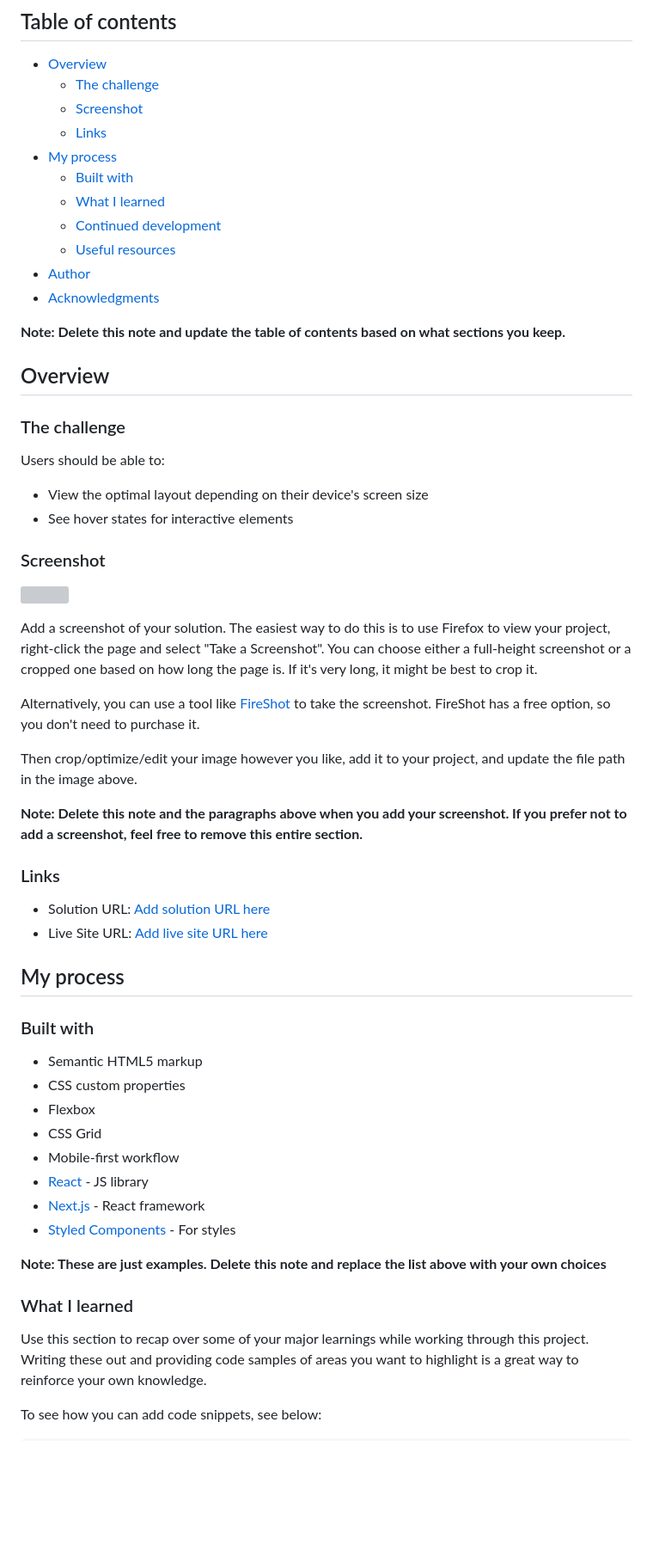
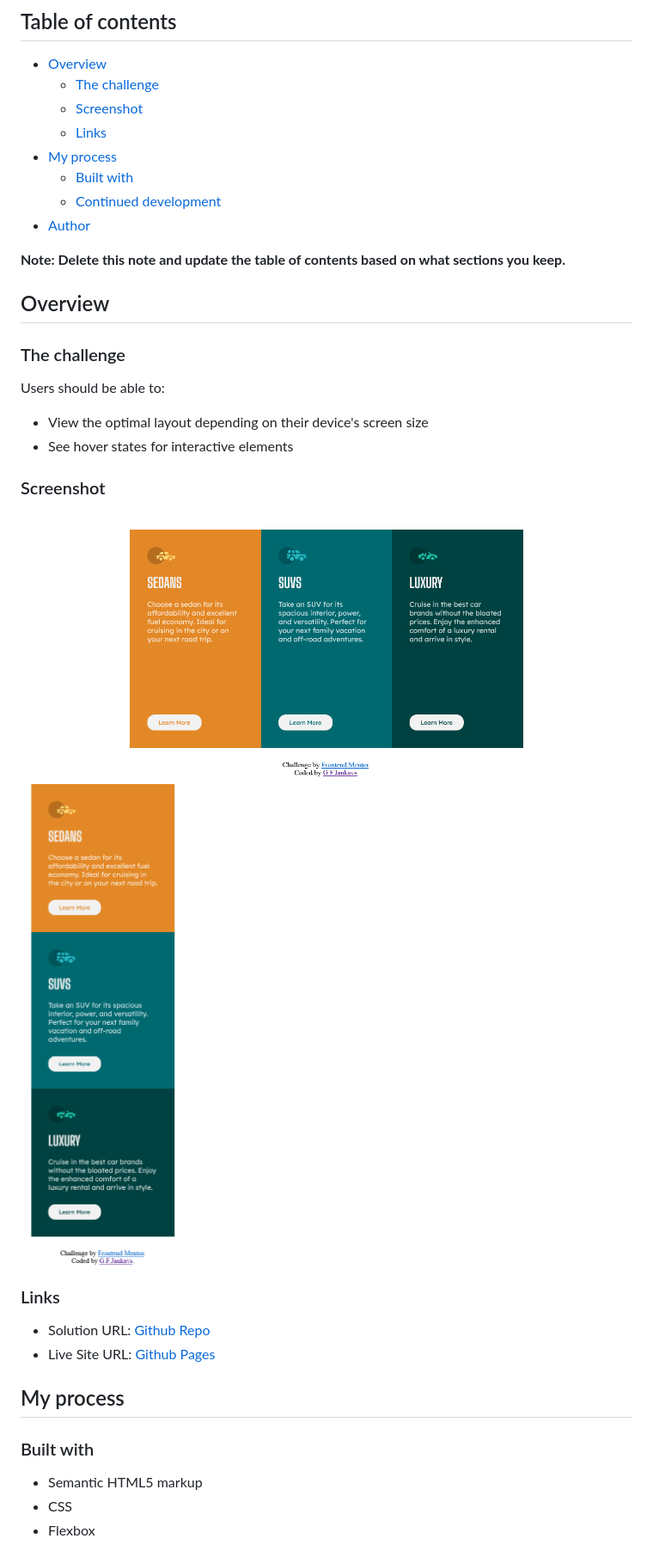
Before and after one commit to GFJankavs/column-preview-card-component, a Markdown page: README-template.md, the part around one of its changes. Shown at 86% size. Rendered like a GitHub page; pictures changed too: screenshot_desktop.png (added), screenshot_mobile.png (added); blank space fills up the shorter version; grey boxes are pictures that could not be loaded.

Commit message:
Final Version
Final version with formatted code and adjustments to HTML and CSS files + screenshots

```diff
--- a/README-template.md
+++ b/README-template.md
@@ -10,11 +10,8 @@ This is a solution to the [3-column preview card component challenge on Frontend
   - [Links](#links)
 - [My process](#my-process)
   - [Built with](#built-with)
-  - [What I learned](#what-i-learned)
   - [Continued development](#continued-development)
-  - [Useful resources](#useful-resources)
 - [Author](#author)
-- [Acknowledgments](#acknowledgments)
 
 **Note: Delete this note and update the table of contents based on what sections you keep.**
 
@@ -29,39 +26,18 @@ Users should be able to:
 
 ### Screenshot
 
-![](./screenshot.jpg)
-
-Add a screenshot of your solution. The easiest way to do this is to use Firefox to view your project, right-click the page and select "Take a Screenshot". You can choose either a full-height screenshot or a cropped one based on how long the page is. If it's very long, it might be best to crop it.
-
-Alternatively, you can use a tool like [FireShot](https://getfireshot.com/) to take the screenshot. FireShot has a free option, so you don't need to purchase it.
-
-Then crop/optimize/edit your image however you like, add it to your project, and update the file path in the image above.
-
-**Note: Delete this note and the paragraphs above when you add your screenshot. If you prefer not to add a screenshot, feel free to remove this entire section.**
+![Screenshot (Desktop)](./screenshot_desktop.png)
+![Screenshot (Mobile)](./screenshot_mobile.png)
 
 ### Links
 
-- Solution URL: [Add solution URL here](https://your-solution-url.com)
-- Live Site URL: [Add live site URL here](https://your-live-site-url.com)
+- Solution URL: [Github Repo](https://github.com/GFJankavs/column-preview-card-component)
+- Live Site URL: [Github Pages](https://gfjankavs.github.io/column-preview-card-component/)
 
 ## My process
 
 ### Built with
 
 - Semantic HTML5 markup
-- CSS custom properties
+- CSS
 - Flexbox
-- CSS Grid
-- Mobile-first workflow
-- [React](https://reactjs.org/) - JS library
-- [Next.js](https://nextjs.org/) - React framework
-- [Styled Components](https://styled-components.com/) - For styles
-
-**Note: These are just examples. Delete this note and replace the list above with your own choices**
-
-### What I learned
-
-Use this section to recap over some of your major learnings while working through this project. Writing these out and providing code samples of areas you want to highlight is a great way to reinforce your own knowledge.
-
-To see how you can add code snippets, see below:
-
```
Also changed, not shown: other parts of README-template.md (+4 -38 lines), README.md (deleted, +0 -92 lines), 2 other files.
